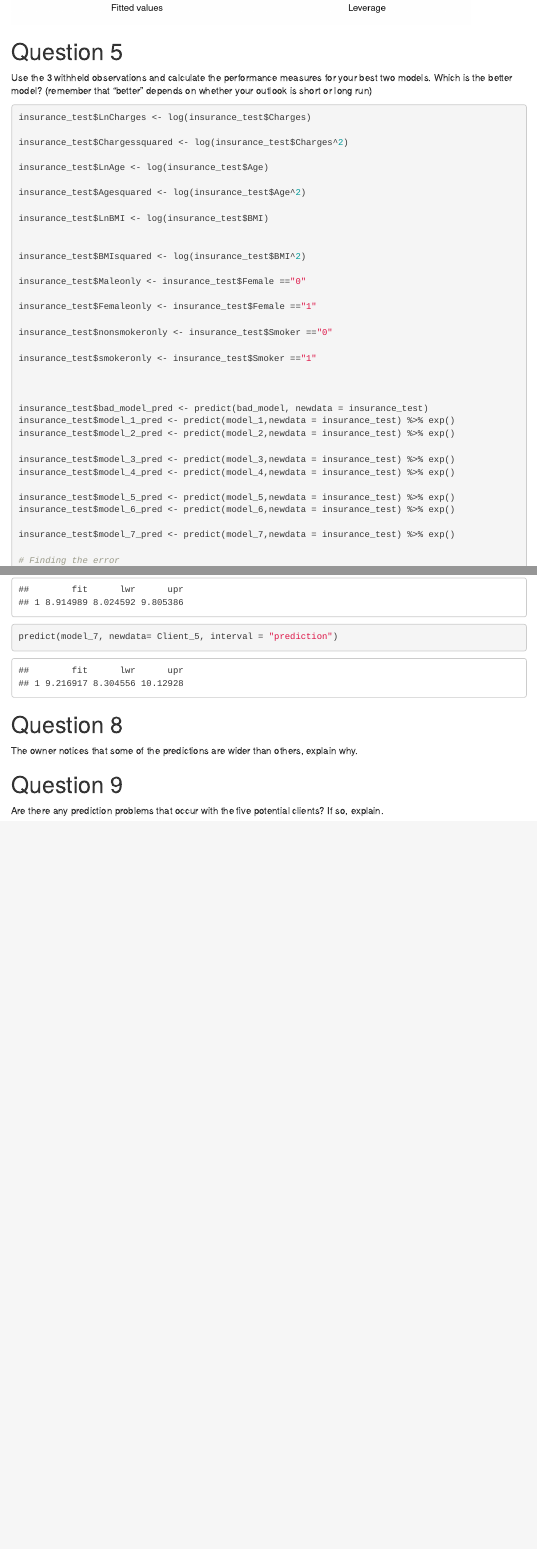
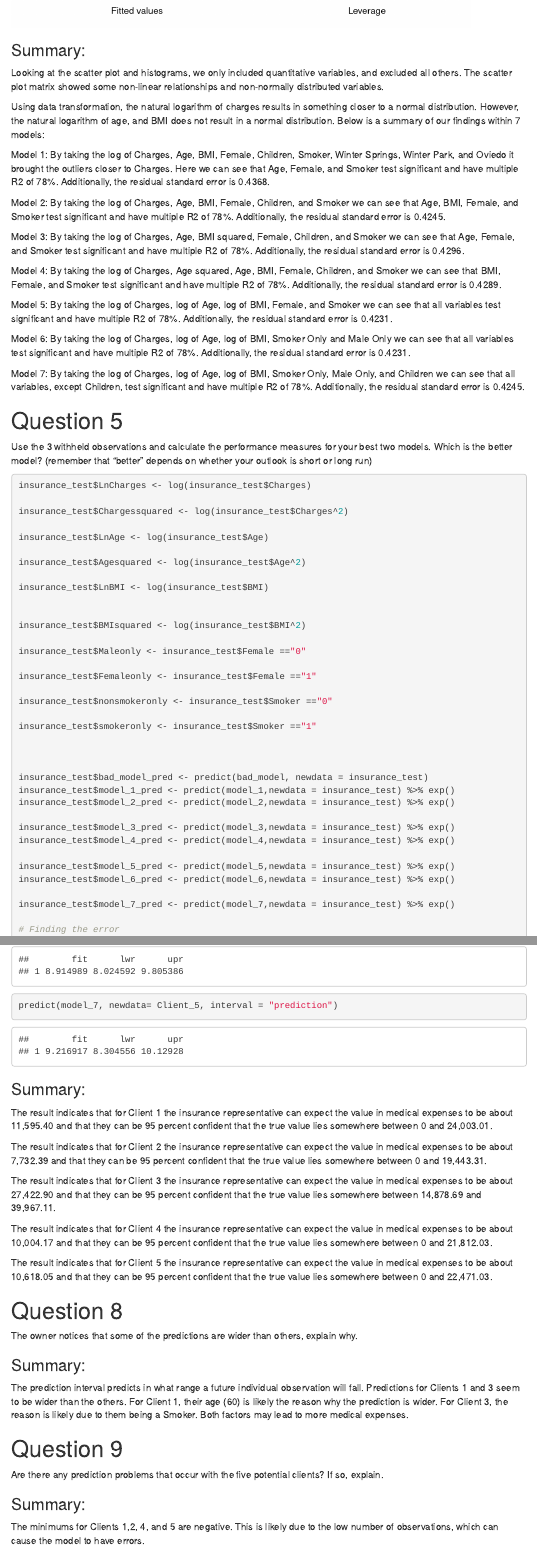
Before and after one commit to AdlinCabrera/SEC0126GROUP8, an R Markdown document (CodingAssignment03/CodingAssignment03.Rmd): the page in a window 1100 px wide, from 440 px down, and a second part further down, joined at a grey line. Rendered offline with R 4.5, knitr and Pandoc, with nearby package versions; some code elsewhere in the file could not run offline; menus at the side of the page are left out.

Commit message:
ED updates 4,7,8,9

````diff
--- a/CodingAssignment03/CodingAssignment03.Rmd
+++ b/CodingAssignment03/CodingAssignment03.Rmd
@@ -371,6 +371,29 @@ plot(model_7)
 
 ```
 
+
+### Summary:
+
+Looking at the scatter plot and histograms, we only included quantitative variables, and excluded all others. The scatter plot matrix showed some non-linear relationships and non-normally distributed variables.
+
+Using data transformation, the natural logarithm of charges results in something closer to a normal distribution. However, the natural logarithm of age, and BMI does not result in a normal distribution. Below is a summary of our findings within 7 models:
+
+Model 1: By taking the log of Charges, Age, BMI, Female, Children, Smoker, Winter Springs, Winter Park, and Oviedo it brought the outliers closer to Charges. Here we can see that Age, Female, and Smoker test significant and have multiple R2 of 78%. Additionally, the residual standard error is 0.4368.
+
+Model 2: By taking the log of Charges, Age, BMI, Female, Children, and Smoker we can see that Age, BMI, Female, and Smoker test significant and have multiple R2 of 78%. Additionally, the residual standard error is 0.4245.
+
+
+Model 3: By taking the log of Charges, Age, BMI squared, Female, Children, and Smoker we can see that Age, Female, and Smoker test significant and have multiple R2 of 78%. Additionally, the residual standard error is 0.4296.
+
+Model 4: By taking the log of Charges, Age squared, Age, BMI, Female, Children, and Smoker we can see that BMI, Female, and Smoker test significant and have multiple R2 of 78%. Additionally, the residual standard error is 0.4289.
+
+Model 5: By taking the log of Charges, log of Age, log of BMI, Female, and Smoker we can see that all variables test significant and have multiple R2 of 78%. Additionally, the residual standard error is 0.4231.
+
+Model 6: By taking the log of Charges, log of Age, log of BMI, Smoker Only and Male Only we can see that all variables test significant and have multiple R2 of 78%. Additionally, the residual standard error is 0.4231.
+
+Model 7: By taking the log of Charges, log of Age, log of BMI, Smoker Only, Male Only, and Children we can see that all variables, except Children, test significant and have multiple R2 of 78%. Additionally, the residual standard error is 0.4245.
+
+
 # Question 5
 
 Use the 3 withheld observations and calculate the performance measures for your best two models. Which is the better model? (remember that "better" depends on whether your outlook is short or long run)
@@ -628,11 +651,29 @@ predict(model_7, newdata= Client_5, interval = "prediction")
 
 
 ```
+### Summary:
+The result indicates that for Client 1 the insurance representative can expect the value in medical expenses to be about 11,595.40 and that they can be 95 percent confident that the true value lies somewhere between 0 and 24,003.01.
+
+The result indicates that for Client 2 the insurance representative can expect the value in medical expenses to be about 7,732.39 and that they can be 95 percent confident that the true value lies somewhere between 0 and 19,443.31.
+
+The result indicates that for Client 3 the insurance representative can expect the value in medical expenses to be about 27,422.90 and that they can be 95 percent confident that the true value lies somewhere between 14,878.69 and 39,967.11.
+
+The result indicates that for Client 4 the insurance representative can expect the value in medical expenses to be about 10,004.17 and that they can be 95 percent confident that the true value lies somewhere between 0 and 21,812.03.
+
+The result indicates that for Client 5 the insurance representative can expect the value in medical expenses to be about 10,618.05 and that they can be 95 percent confident that the true value lies somewhere between 0 and 22,471.03.
+
 
 # Question 8
 
 The owner notices that some of the predictions are wider than others, explain why.
 
+### Summary:
+The prediction interval predicts in what range a future individual observation will fall. Predictions for Clients 1 and 3 seem to be wider than the others.  For Client 1, their age (60) is likely the reason why the prediction is wider. For Client 3, the reason is likely due to them being a Smoker. Both factors may lead to more medical expenses.
+
 # Question 9
 
 Are there any prediction problems that occur with the five potential clients? If so, explain.
+
+### Summary:
+
+The minimums for Clients 1,2, 4, and 5 are negative. This is likely due to the low number of observations, which can cause the model to have errors.
````
Also changed, not shown: CodingAssignment03/CodingAssignment03.html, 1 other file.
